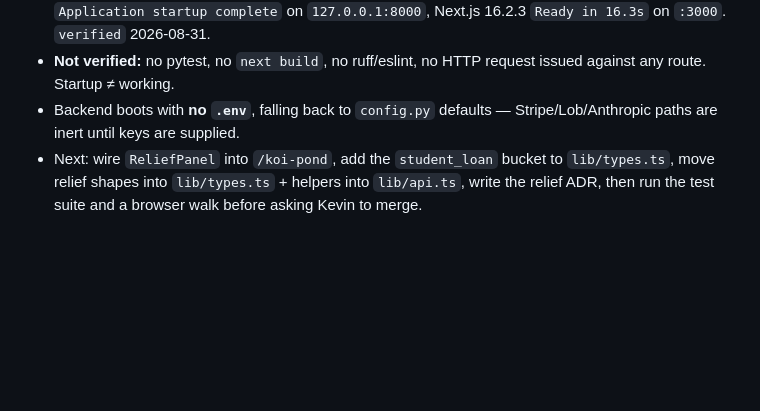
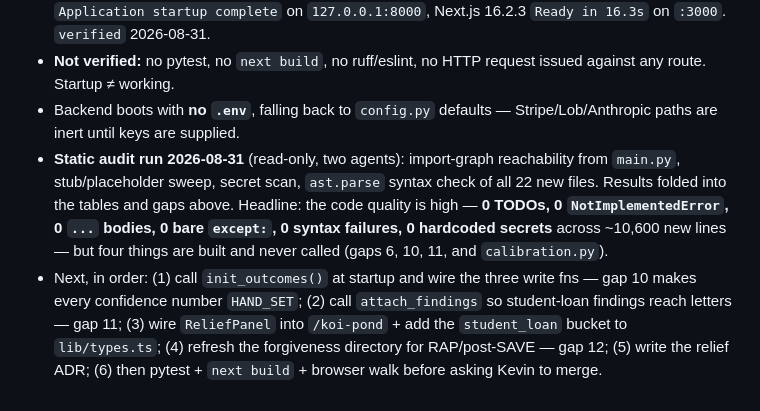
Before and after one commit to Businessbear1981/BitmojiGuy5MinCreditFix, a Markdown page: docs/STATE.md, the part around one of its changes. GitHub-like rendering; blank space fills up the shorter version.

```diff
--- a/docs/STATE.md
+++ b/docs/STATE.md
@@ -75,4 +83,5 @@ PR #3 (`Kayo-11:ko/fastapi-takeover` → `main`) is the release candidate. Next
 - **Verification status:** local dev environment built from scratch this session (no `node_modules`, no venv existed; `python` is not on PATH on Sean's box — only the `py` launcher). Backend venv on Python 3.12.10, 45 packages, `pip install` exit 0. `npm install` exit 0. Both servers start: uvicorn `Application startup complete` on `127.0.0.1:8000`, Next.js 16.2.3 `Ready in 16.3s` on `:3000`. `verified` 2026-08-31.
 - **Not verified:** no pytest, no `next build`, no ruff/eslint, no HTTP request issued against any route. Startup ≠ working.
 - Backend boots with **no `.env`**, falling back to `config.py` defaults — Stripe/Lob/Anthropic paths are inert until keys are supplied.
-- Next: wire `ReliefPanel` into `/koi-pond`, add the `student_loan` bucket to `lib/types.ts`, move relief shapes into `lib/types.ts` + helpers into `lib/api.ts`, write the relief ADR, then run the test suite and a browser walk before asking Kevin to merge.
+- **Static audit run 2026-08-31** (read-only, two agents): import-graph reachability from `main.py`, stub/placeholder sweep, secret scan, `ast.parse` syntax check of all 22 new files. Results folded into the tables and gaps above. Headline: the code quality is high — **0 TODOs, 0 `NotImplementedError`, 0 `...` bodies, 0 bare `except:`, 0 syntax failures, 0 hardcoded secrets** across ~10,600 new lines — but four things are built and never called (gaps 6, 10, 11, and `calibration.py`).
+- Next, in order: (1) call `init_outcomes()` at startup and wire the three write fns — gap 10 makes every confidence number `HAND_SET`; (2) call `attach_findings` so student-loan findings reach letters — gap 11; (3) wire `ReliefPanel` into `/koi-pond` + add the `student_loan` bucket to `lib/types.ts`; (4) refresh the forgiveness directory for RAP/post-SAVE — gap 12; (5) write the relief ADR; (6) then pytest + `next build` + browser walk before asking Kevin to merge.
```
Also changed, not shown: other parts of docs/STATE.md (+10 -2 lines).
